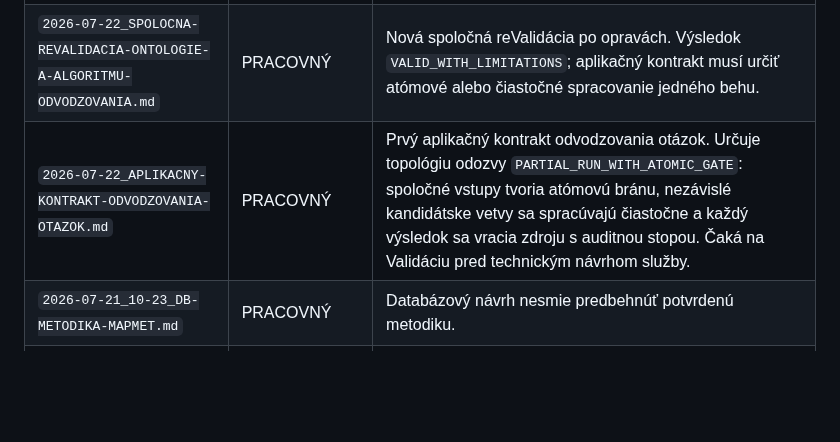
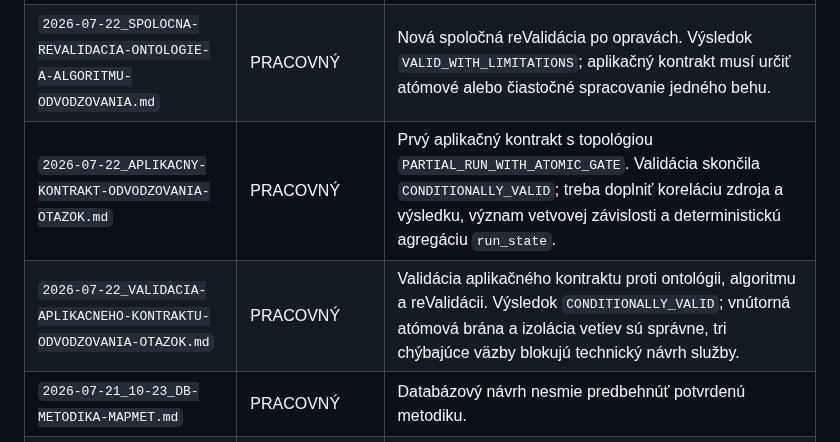
Before and after one commit to slapiar/METODIKA, a Markdown page: postupy/README.md, the part around the change. GitHub-like rendering; blank space fills up the shorter version.

Commit message:
Evidencia Validácie aplikačného kontraktu

```diff
--- a/postupy/README.md
+++ b/postupy/README.md
@@ -36,7 +36,8 @@ Význam:
 | `2026-07-22_ONTOLOGIA-VSTUPOV-ODVODZOVANIA-OTAZOK.md` | PRACOVNÝ | Revidovaná pracovná ontológia vstupov. Spoločná reValidácia s opraveným algoritmom skončila `VALID_WITH_LIMITATIONS`; možno odvodiť aplikačný kontrakt pri zachovaní uvedeného obmedzenia. |
 | `2026-07-22_SPOLOCNA-VALIDACIA-ONTOLOGIE-A-ALGORITMU-ODVODZOVANIA.md` | PRACOVNÝ | Historická spoločná Validácia s výsledkom `CONDITIONALLY_VALID`; zachováva tri vtedy zistené blokujúce opravy. |
 | `2026-07-22_SPOLOCNA-REVALIDACIA-ONTOLOGIE-A-ALGORITMU-ODVODZOVANIA.md` | PRACOVNÝ | Nová spoločná reValidácia po opravách. Výsledok `VALID_WITH_LIMITATIONS`; aplikačný kontrakt musí určiť atómové alebo čiastočné spracovanie jedného behu. |
-| `2026-07-22_APLIKACNY-KONTRAKT-ODVODZOVANIA-OTAZOK.md` | PRACOVNÝ | Prvý aplikačný kontrakt odvodzovania otázok. Určuje topológiu odozvy `PARTIAL_RUN_WITH_ATOMIC_GATE`: spoločné vstupy tvoria atómovú bránu, nezávislé kandidátske vetvy sa spracúvajú čiastočne a každý výsledok sa vracia zdroju s auditnou stopou. Čaká na Validáciu pred technickým návrhom služby. |
+| `2026-07-22_APLIKACNY-KONTRAKT-ODVODZOVANIA-OTAZOK.md` | PRACOVNÝ | Prvý aplikačný kontrakt s topológiou `PARTIAL_RUN_WITH_ATOMIC_GATE`. Validácia skončila `CONDITIONALLY_VALID`; treba doplniť koreláciu zdroja a výsledku, význam vetvovej závislosti a deterministickú agregáciu `run_state`. |
+| `2026-07-22_VALIDACIA-APLIKACNEHO-KONTRAKTU-ODVODZOVANIA-OTAZOK.md` | PRACOVNÝ | Validácia aplikačného kontraktu proti ontológii, algoritmu a reValidácii. Výsledok `CONDITIONALLY_VALID`; vnútorná atómová brána a izolácia vetiev sú správne, tri chýbajúce väzby blokujú technický návrh služby. |
 | `2026-07-21_10-23_DB-METODIKA-MAPMET.md` | PRACOVNÝ | Databázový návrh nesmie predbehnúť potvrdenú metodiku. |
 | `2026-07-21_13-52_LOG-MODEL-METODIC.md` | NEPLATNÝ | V `CHANGELOG.md` bol výslovne označený ako neplatný pracovný návrh určený na revíziu. |
 | `2026-07-21_AKTOR-A-AUTORITA.md` | PRACOVNÝ | Súvisí s `AUTORITA.md`; platí iba to, čo bolo prenesené do autoritatívneho dokumentu. |
```
